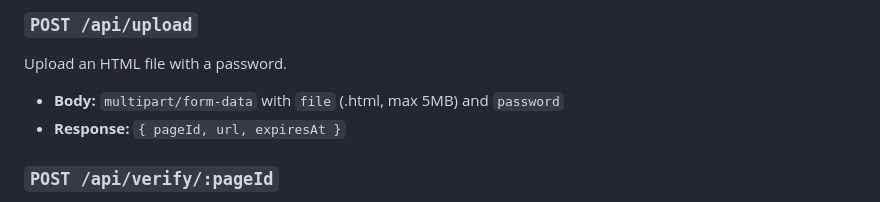
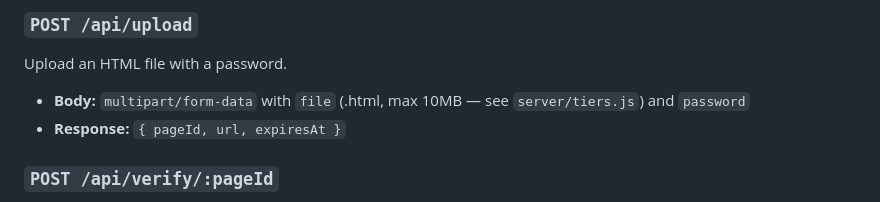
Before and after one commit to dalteko/pagegate, a Markdown page: README.md, the part around the change. Rendered like a GitHub page.

Commit message:
Phase 2 — sync README file-size to tiers.js (10 MB)
The /api/upload doc still claimed a 5 MB cap while server/index.js +
public/app.js + server/tiers.js all agree on 10 MB. tiers.js is the
sole source of truth for tier limits (invariant #1), so the README was
the last stale mirror — point readers at tiers.js so future bumps don't
re-introduce drift.

```diff
--- a/README.md
+++ b/README.md
@@ -57,7 +57,7 @@ Password-protected HTML page sharing. Upload an HTML file, set a password, get a
 
 Upload an HTML file with a password.
 
-- **Body:** `multipart/form-data` with `file` (.html, max 5MB) and `password`
+- **Body:** `multipart/form-data` with `file` (.html, max 10MB — see `server/tiers.js`) and `password`
 - **Response:** `{ pageId, url, expiresAt }`
 
 ### `POST /api/verify/:pageId`
```
